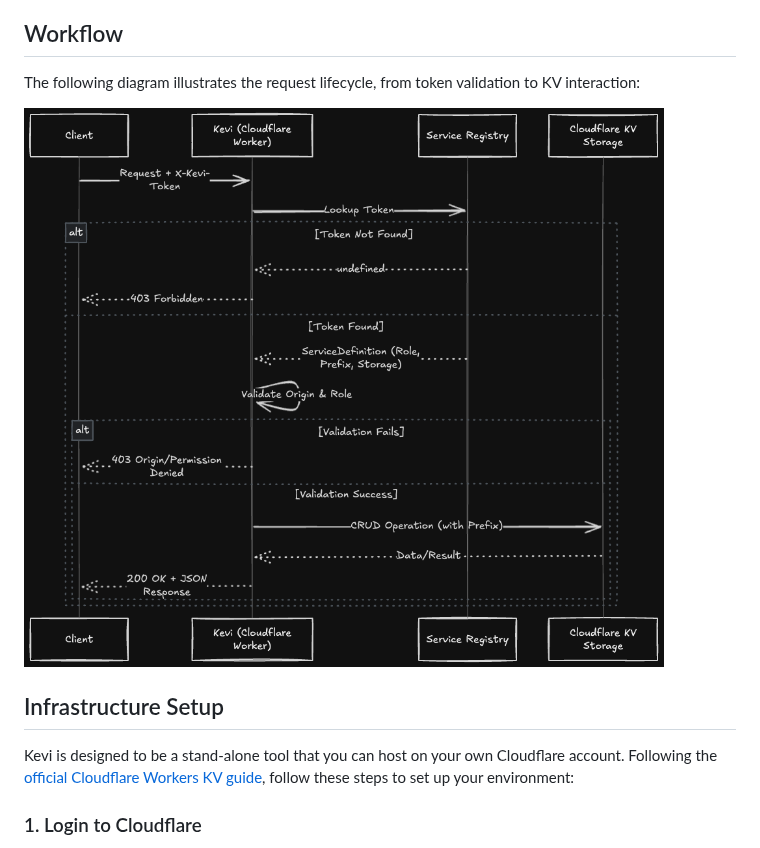
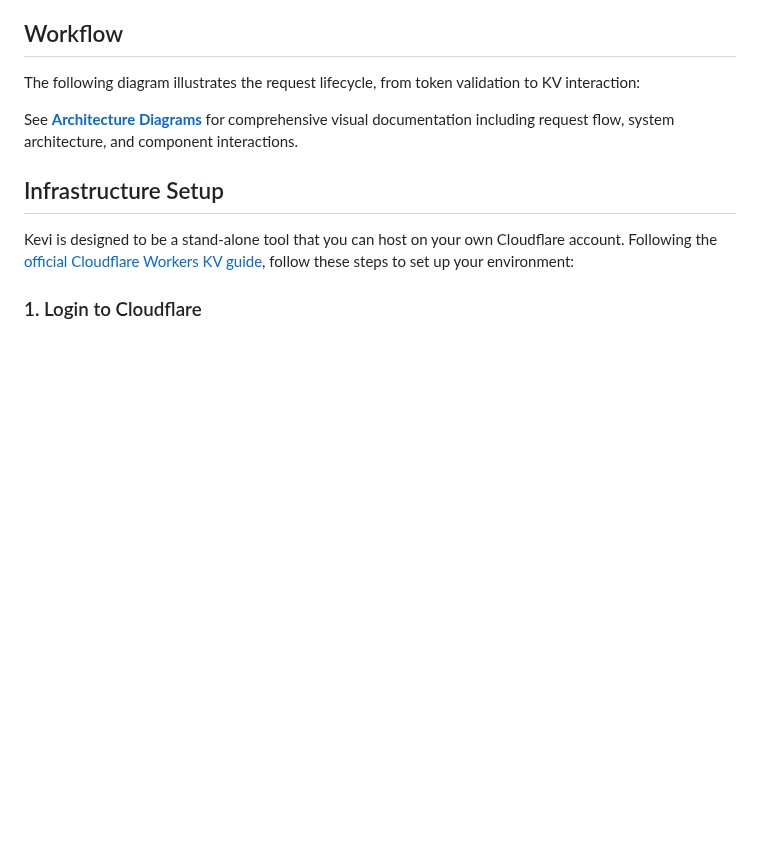
Before and after one commit to onurhan1337/kevi, a Markdown page: README.md, the part around one of its changes. GitHub-like rendering; blank space fills up the shorter version.

Commit message:
feat: enhance README and add architecture diagrams for improved project documentation

```diff
--- a/README.md
+++ b/README.md
@@ -103,7 +110,7 @@ The project follows a modular middleware-based architecture:
 
 The following diagram illustrates the request lifecycle, from token validation to KV interaction:
 
-![Kevi Workflow](mermaid.png)
+See **[Architecture Diagrams](./docs/ARCHITECTURE_DIAGRAM.md)** for comprehensive visual documentation including request flow, system architecture, and component interactions.
 
 ## Infrastructure Setup
 
```
Also changed, not shown: other parts of README.md (+7 -0 lines), docs/ARCHITECTURE_DIAGRAM.md (added, +572 -0 lines).
